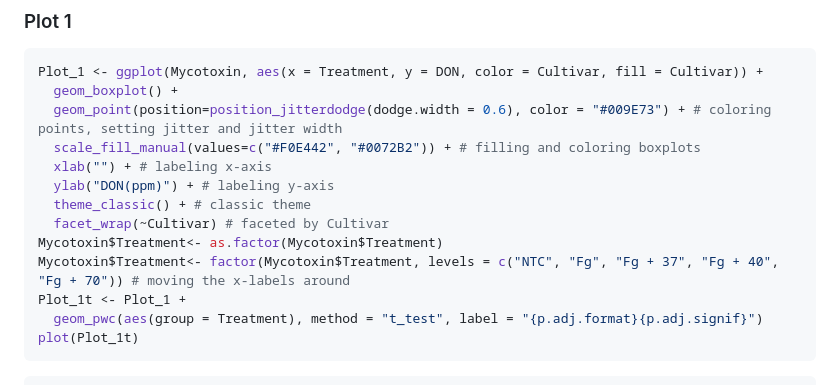
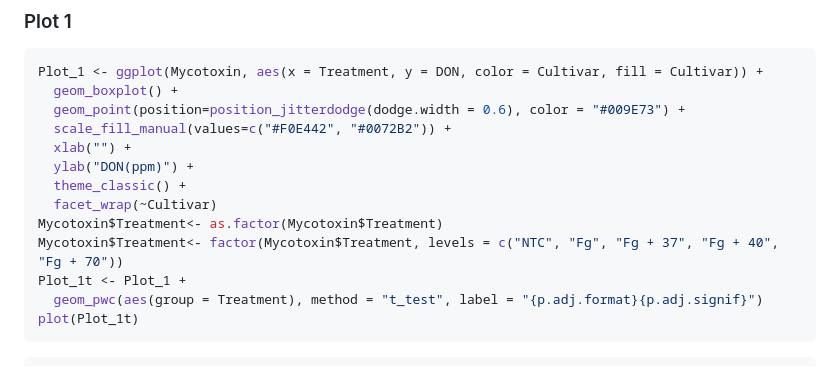
Before and after one commit to briacodesinR/briarepository, a Markdown page: PLPA6820_CodingChallenge4/PLAP6820_CodingChallenge4.md, the part around one of its changes. Rendered like a GitHub page.

Commit message:
final pls

````diff
--- a/PLPA6820_CodingChallenge4/PLAP6820_CodingChallenge4.md
+++ b/PLPA6820_CodingChallenge4/PLAP6820_CodingChallenge4.md
@@ -45,14 +45,14 @@ Mycotoxin <- read.csv("MycotoxinData.csv", na.strings="na")
 ``` r
 Plot_1 <- ggplot(Mycotoxin, aes(x = Treatment, y = DON, color = Cultivar, fill = Cultivar)) +
   geom_boxplot() +
-  geom_point(position=position_jitterdodge(dodge.width = 0.6), color = "#009E73") + # coloring points, setting jitter and jitter width
-  scale_fill_manual(values=c("#F0E442", "#0072B2")) + # filling and coloring boxplots
-  xlab("") + # labeling x-axis
-  ylab("DON(ppm)") + # labeling y-axis
-  theme_classic() + # classic theme
-  facet_wrap(~Cultivar) # faceted by Cultivar
+  geom_point(position=position_jitterdodge(dodge.width = 0.6), color = "#009E73") +
+  scale_fill_manual(values=c("#F0E442", "#0072B2")) +
+  xlab("") +
+  ylab("DON(ppm)") +
+  theme_classic() +
+  facet_wrap(~Cultivar)
 Mycotoxin$Treatment<- as.factor(Mycotoxin$Treatment)
-Mycotoxin$Treatment<- factor(Mycotoxin$Treatment, levels = c("NTC", "Fg", "Fg + 37", "Fg + 40", "Fg + 70")) # moving the x-labels around
+Mycotoxin$Treatment<- factor(Mycotoxin$Treatment, levels = c("NTC", "Fg", "Fg + 37", "Fg + 40", "Fg + 70"))
 Plot_1t <- Plot_1 +
   geom_pwc(aes(group = Treatment), method = "t_test", label = "{p.adj.format}{p.adj.signif}")
 plot(Plot_1t)
````
Also changed, not shown: other parts of PLPA6820_CodingChallenge4/PLAP6820_CodingChallenge4.md (+1 -1 lines).
